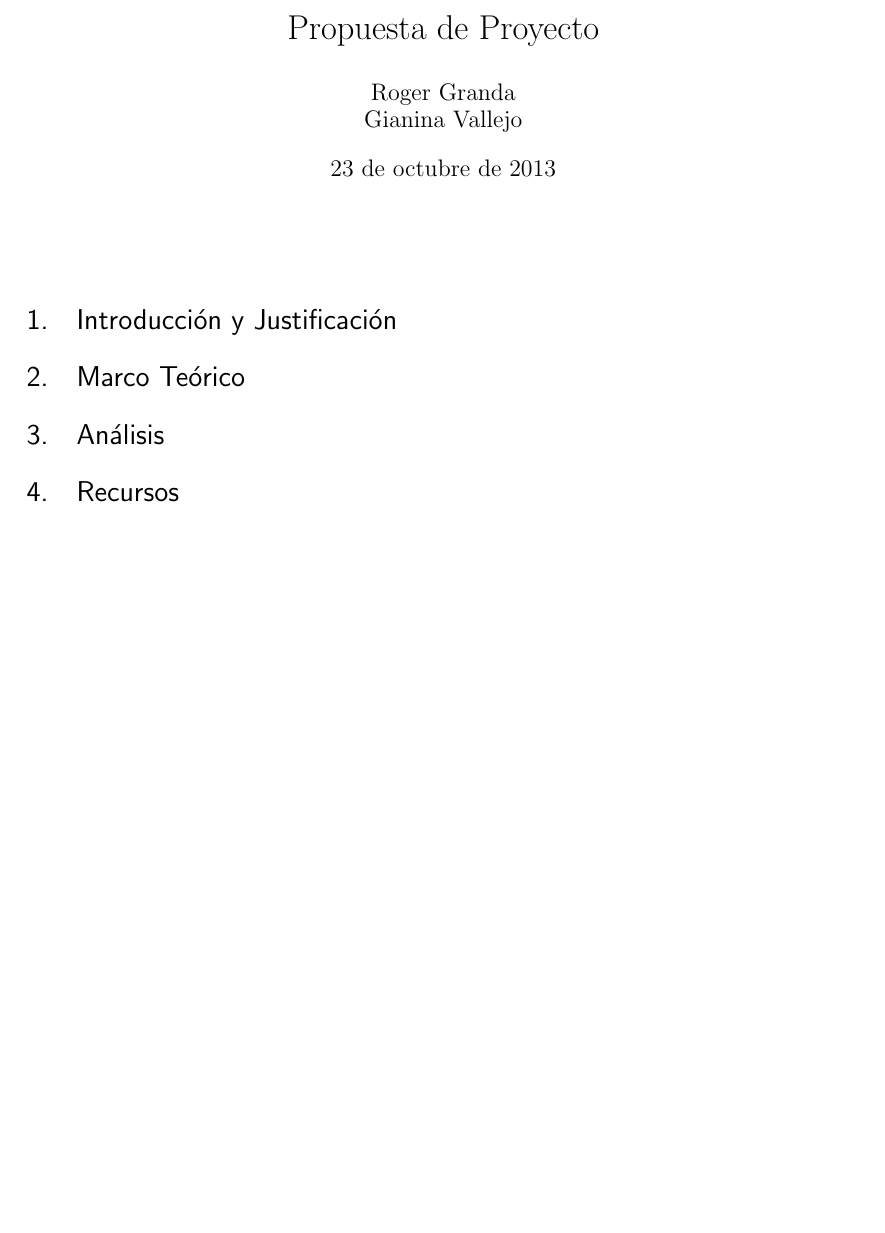
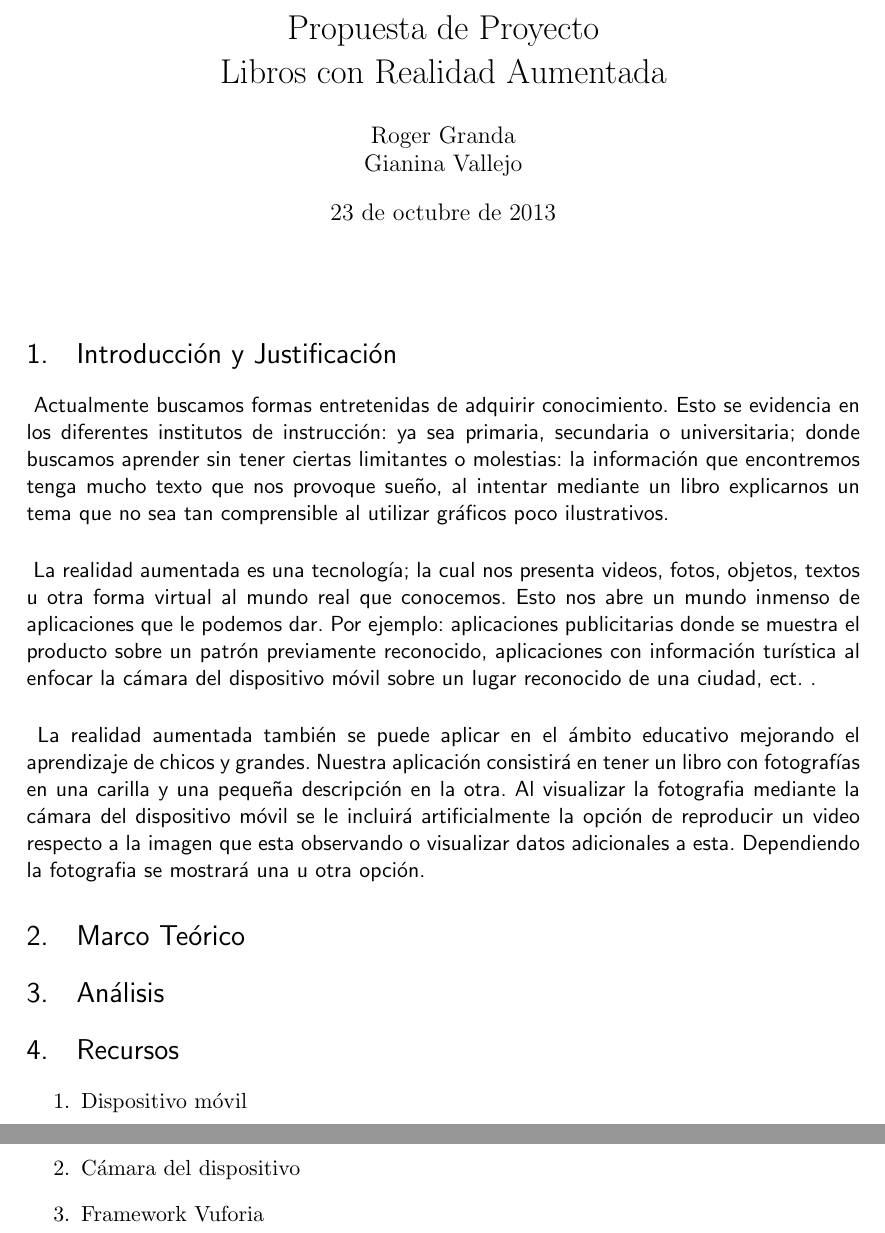
Before and after one commit to gianinavallgor/Realidad_VirtualyAumentada, a LaTeX document (PropuestaProyecto.tex): part of the page before the commit and two parts of pages 1 and 2 of 2 after it, the two joined at a grey line, cut so that both start at the same text, the shorter picture padded with empty space. Compiled offline with pdfLaTeX.

Commit message:
Propuesta incial Book Interactive

```diff
--- a/PropuestaProyecto.tex
+++ b/PropuestaProyecto.tex
@@ -54,7 +54,7 @@
 
 %%% The "real" document content comes below...
 
-\title{Propuesta de Proyecto}
+\title{Propuesta de Proyecto\\Libros con Realidad Aumentada}
 \author{Roger Granda\\Gianina Vallejo}
 %\date{} % Activate to display a given date or no date (if empty),
          % otherwise the current date is printed
@@ -64,7 +64,26 @@
 \
 
 \section{Introducción y Justificación}
+
+\paragraph{
+Actualmente buscamos formas entretenidas de adquirir conocimiento.  Esto se evidencia en los diferentes institutos de instrucción: ya sea primaria, secundaria o universitaria; donde buscamos aprender sin tener ciertas limitantes o molestias: la información que encontremos tenga mucho texto que nos provoque sueño, al intentar mediante un libro explicarnos un tema que no sea tan comprensible al utilizar gráficos poco ilustrativos.
+ }
+
+
+\paragraph{
+La realidad aumentada es una tecnología; la cual nos presenta videos, fotos, objetos, textos u otra forma virtual al mundo real que conocemos.  Esto nos abre un mundo inmenso de aplicaciones que le podemos dar.  Por ejemplo: aplicaciones publicitarias donde se muestra el producto sobre un patrón previamente reconocido, aplicaciones con información turística al enfocar la cámara del dispositivo móvil sobre un lugar reconocido de una ciudad, ect. .
+ }
+
+\paragraph{
+La realidad aumentada también se puede aplicar en el ámbito educativo mejorando el aprendizaje de chicos y grandes.
+Nuestra aplicación consistirá en tener un libro con fotografías en una carilla y una pequeña descripción en la otra.  Al visualizar la fotografia mediante la cámara del dispositivo móvil se le incluirá artificialmente la opción de reproducir un video respecto a la imagen que esta observando o visualizar datos adicionales a esta.  Dependiendo la fotografia se mostrará una u otra opción.
+ }
+
 \section{Marco Teórico}
 \section{Análisis}
 \section{Recursos}
+\begin{enumerate}
+	 \item Dispositivo móvil
+	 \item Cámara del dispositivo
+	 \item Framework Vuforia
 
```
Also changed, not shown: PropuestaProyecto.tex (1 more changed lines).
